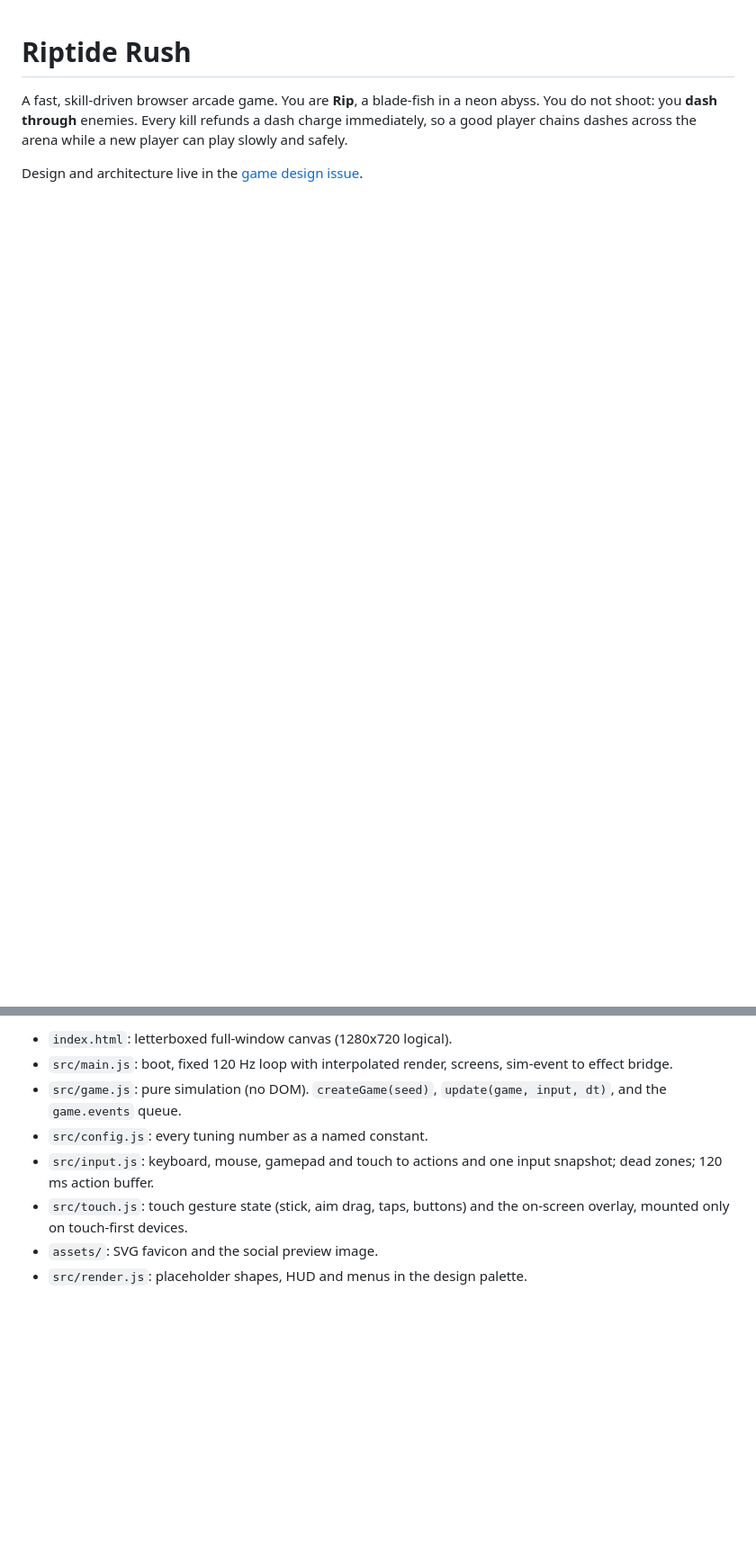
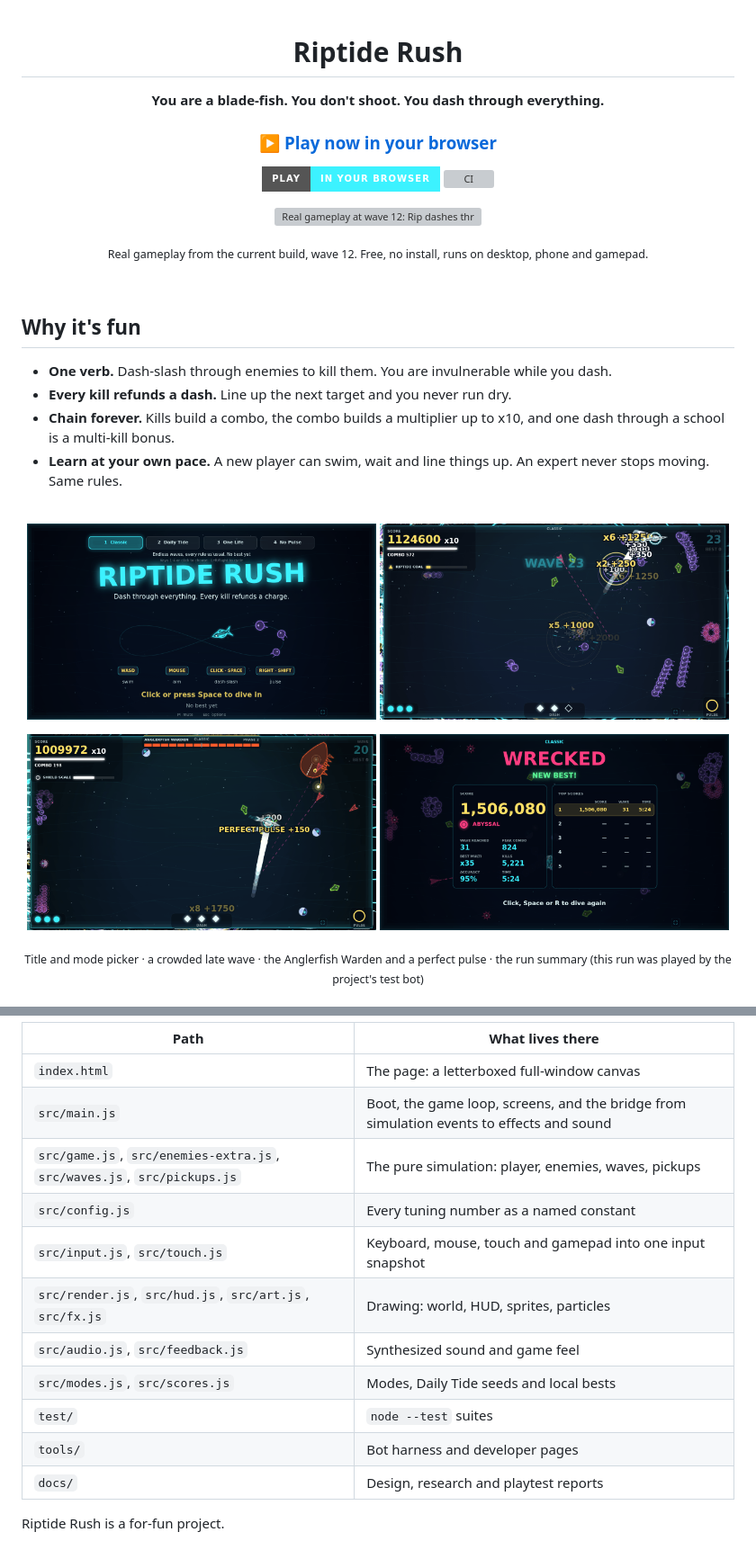
Before and after one commit to omkarbhale/riptide-rush, a Markdown page: README.md, 2 parts joined by grey strips. Shown at 90% size. Drawn GitHub-style; pictures changed too: assets/readme/boss.png (added), assets/readme/crowd.png (added), assets/readme/summary.png (added); badges without logos; blank space fills up the shorter version; grey boxes are pictures that could not be loaded.

Commit message:
docs(readme): a front page that makes people want to play (#153)

```diff
--- a/README.md
+++ b/README.md
@@ -1,7 +3,36 @@
 # Riptide Rush
 
-A fast, skill-driven browser arcade game. You are **Rip**, a blade-fish in a neon abyss. You do not shoot:
-you **dash through** enemies. Every kill refunds a dash charge immediately, so a good player chains dashes
-across the arena while a new player can play slowly and safely.
+**You are a blade-fish. You don't shoot. You dash through everything.**
 
-Design and architecture live in the [game design issue](https://github.com/omkarbhale/riptide-rush/issues/1).
+### [▶ Play now in your browser](https://omkarbhale.github.io/riptide-rush/)
+
+[![Play](https://img.shields.io/badge/play-in%20your%20browser-3cf2ff?style=for-the-badge)](https://omkarbhale.github.io/riptide-rush/)
+[![CI](https://github.com/omkarbhale/riptide-rush/actions/workflows/ci.yml/badge.svg)](https://github.com/omkarbhale/riptide-rush/actions/workflows/ci.yml)
+
+<a href="https://omkarbhale.github.io/riptide-rush/"><img src="assets/readme/gameplay.gif" width="800" alt="Real gameplay at wave 12: Rip dashes through schools of Drifters, leaving white dash trails and multi-kill score bursts"></a>
+
+<sub>Real gameplay from the current build, wave 12. Free, no install, runs on desktop, phone and gamepad.</sub>
+
+</div>
+
+<br>
+
+## Why it's fun
+
+- **One verb.** Dash-slash through enemies to kill them. You are invulnerable while you dash.
+- **Every kill refunds a dash.** Line up the next target and you never run dry.
+- **Chain forever.** Kills build a combo, the combo builds a multiplier up to x10, and one dash through a school is a multi-kill bonus.
+- **Learn at your own pace.** A new player can swim, wait and line things up. An expert never stops moving. Same rules.
+
+<br>
+
+<p align="center">
+  <img src="assets/readme/title.png" width="49%" alt="Title screen with the four mode buttons: Classic, Daily Tide, One Life and No Pulse">
+  <img src="assets/readme/crowd.png" width="49%" alt="Wave 23: Rip cuts through a school of Drifters while Spitters, Chargers and Mines close in, with Riptide Coal active">
+</p>
+<p align="center">
+  <img src="assets/readme/boss.png" width="49%" alt="The Anglerfish Warden boss in phase 2 with its health bar across the top, while Rip lands a perfect pulse with Shield Scale active">
+  <img src="assets/readme/summary.png" width="49%" alt="Run summary: score, ABYSSAL medal, wave reached, peak combo, kills, accuracy and the top-five table">
+</p>
+<p align="center"><sub>Title and mode picker · a crowded late wave · the Anglerfish Warden and a perfect pulse · the run summary (this run was played by the project's test bot)</sub></p>
+
@@ -59,9 +160,16 @@ window, wave escalation, determinism, and a 60-simulated-second soak with random
 
-- `index.html`: letterboxed full-window canvas (1280x720 logical).
-- `src/main.js`: boot, fixed 120 Hz loop with interpolated render, screens, sim-event to effect bridge.
-- `src/game.js`: pure simulation (no DOM). `createGame(seed)`, `update(game, input, dt)`, and the `game.events` queue.
-- `src/config.js`: every tuning number as a named constant.
-- `src/input.js`: keyboard, mouse, gamepad and touch to actions and one input snapshot; dead zones; 120 ms action buffer.
-- `src/touch.js`: touch gesture state (stick, aim drag, taps, buttons) and the on-screen overlay, mounted only on touch-first devices.
-- `assets/`: SVG favicon and the social preview image.
-- `src/render.js`: placeholder shapes, HUD and menus in the design palette.
+| Path | What lives there |
+| --- | --- |
+| `index.html` | The page: a letterboxed full-window canvas |
+| `src/main.js` | Boot, the game loop, screens, and the bridge from simulation events to effects and sound |
+| `src/game.js`, `src/enemies-extra.js`, `src/waves.js`, `src/pickups.js` | The pure simulation: player, enemies, waves, pickups |
+| `src/config.js` | Every tuning number as a named constant |
+| `src/input.js`, `src/touch.js` | Keyboard, mouse, touch and gamepad into one input snapshot |
+| `src/render.js`, `src/hud.js`, `src/art.js`, `src/fx.js` | Drawing: world, HUD, sprites, particles |
+| `src/audio.js`, `src/feedback.js` | Synthesized sound and game feel |
+| `src/modes.js`, `src/scores.js` | Modes, Daily Tide seeds and local bests |
+| `test/` | `node --test` suites |
+| `tools/` | Bot harness and developer pages |
+| `docs/` | Design, research and playtest reports |
+
+Riptide Rush is a for-fun project.
```
Also changed, not shown: other parts of README.md (+102 -30 lines), assets/readme/enemies.png (added), 1 other file.
